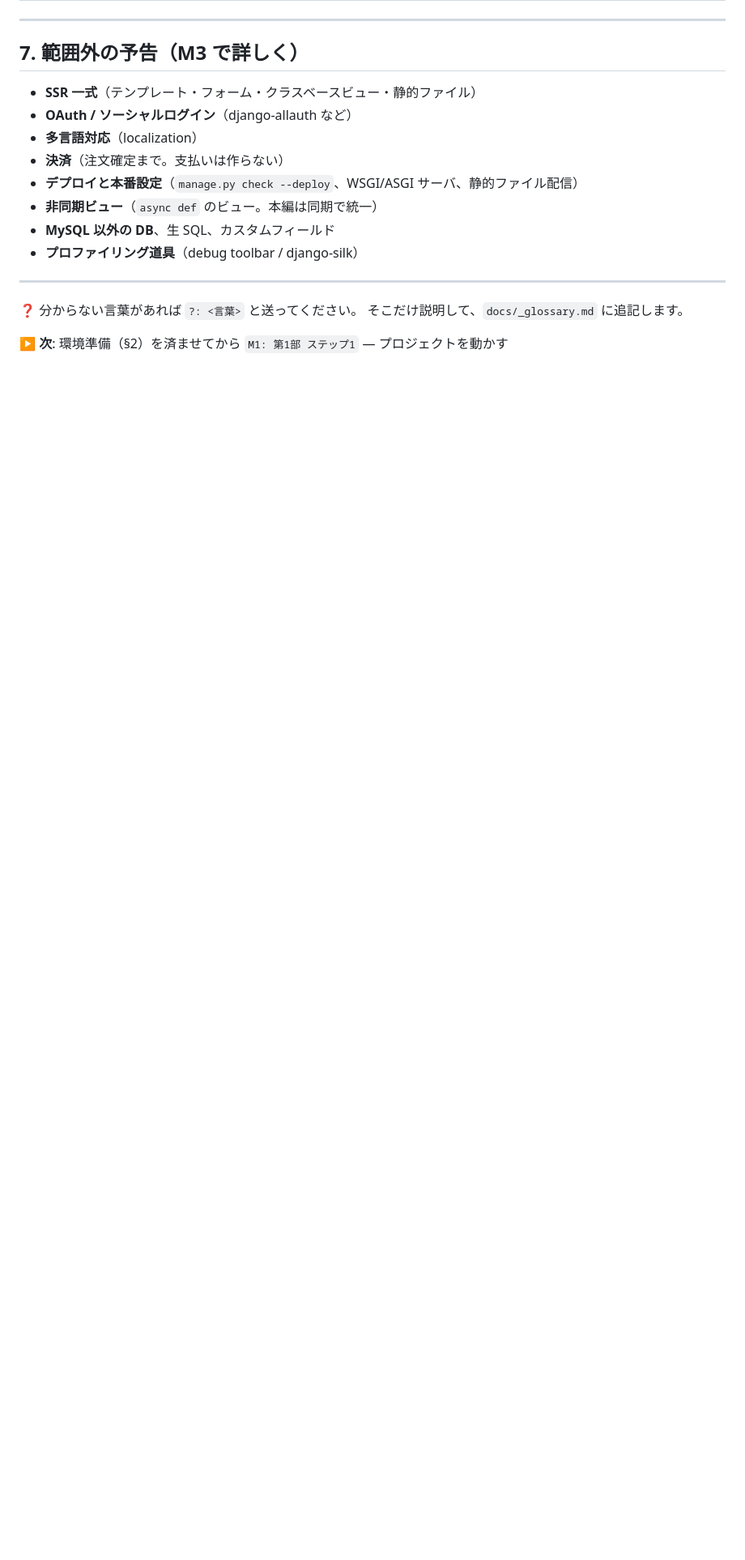
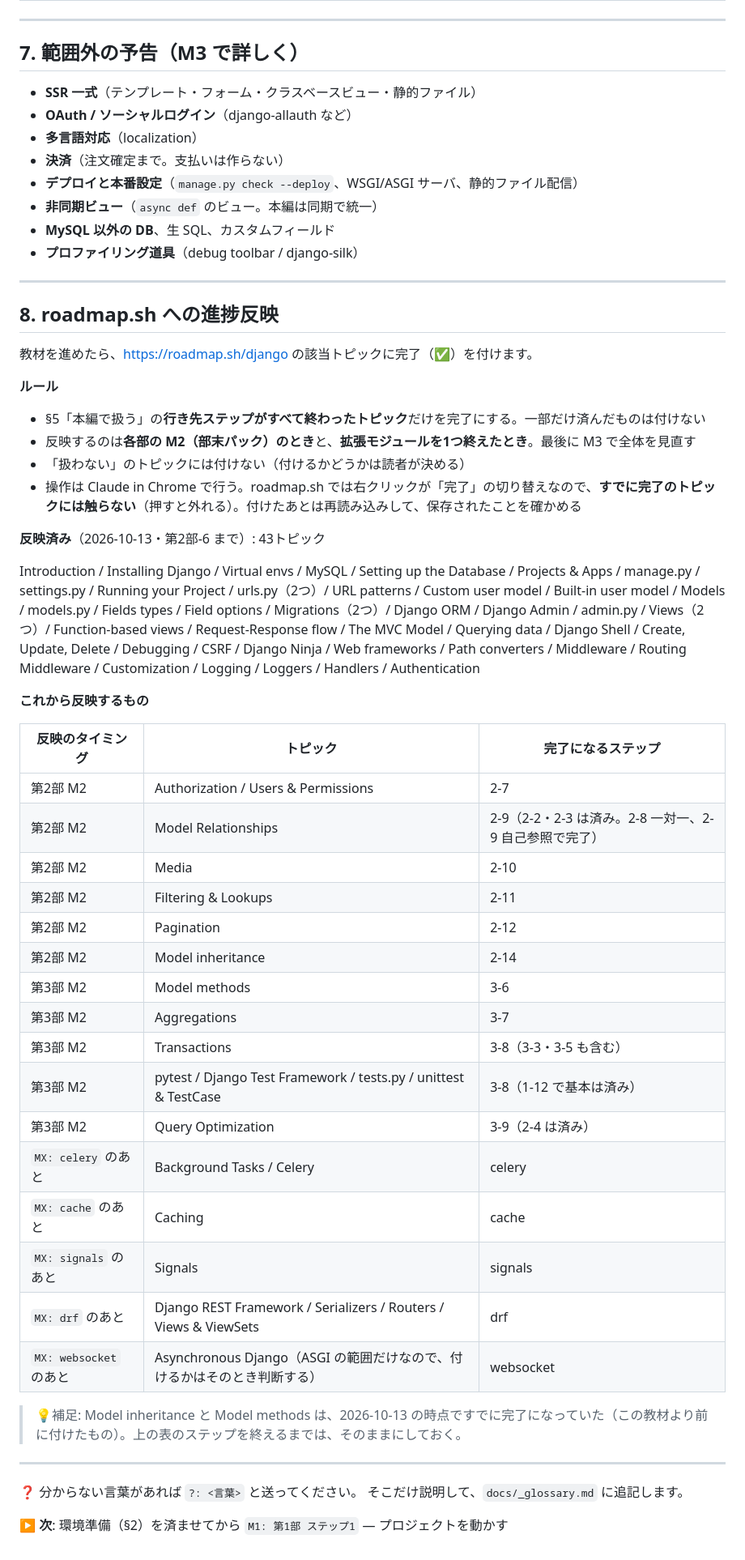
Before and after one commit to shiramizu-junya/roadmap-sh-django, a Markdown page: docs/00-plan.md, the part around the change. Shown at 81% size. Drawn GitHub-style; blank space fills up the shorter version.

Commit message:
計画に §8「roadmap.sh への進捗反映」を追加
Co-Authored-By: Claude Opus 5.5 <noreply@anthropic.com>

```diff
--- a/docs/00-plan.md
+++ b/docs/00-plan.md
@@ -473,6 +473,47 @@ roadmap-sh-django/
 - **MySQL 以外の DB**、生 SQL、カスタムフィールド
 - **プロファイリング道具**（debug toolbar / django-silk）
 
+
+---
+
+## 8. roadmap.sh への進捗反映
+
+教材を進めたら、https://roadmap.sh/django の該当トピックに完了（✅）を付けます。
+
+**ルール**
+
+- §5「本編で扱う」の**行き先ステップがすべて終わったトピック**だけを完了にする。一部だけ済んだものは付けない
+- 反映するのは**各部の M2（部末パック）のとき**と、**拡張モジュールを1つ終えたとき**。最後に M3 で全体を見直す
+- 「扱わない」のトピックには付けない（付けるかどうかは読者が決める）
+- 操作は Claude in Chrome で行う。roadmap.sh では右クリックが「完了」の切り替えなので、**すでに完了のトピックには触らない**（押すと外れる）。付けたあとは再読み込みして、保存されたことを確かめる
+
+**反映済み**（2026-10-13・第2部-6 まで）: 43トピック
+
+Introduction / Installing Django / Virtual envs / MySQL / Setting up the Database / Projects & Apps / manage.py / settings.py / Running your Project / urls.py（2つ）/ URL patterns / Custom user model / Built-in user model / Models / models.py / Fields types / Field options / Migrations（2つ）/ Django ORM / Django Admin / admin.py / Views（2つ）/ Function-based views / Request-Response flow / The MVC Model / Querying data / Django Shell / Create, Update, Delete / Debugging / CSRF / Django Ninja / Web frameworks / Path converters / Middleware / Routing Middleware / Customization / Logging / Loggers / Handlers / Authentication
+
+**これから反映するもの**
+
+| 反映のタイミング | トピック | 完了になるステップ |
+| --- | --- | --- |
+| 第2部 M2 | Authorization / Users & Permissions | 2-7 |
+| 第2部 M2 | Model Relationships | 2-9（2-2・2-3 は済み。2-8 一対一、2-9 自己参照で完了） |
+| 第2部 M2 | Media | 2-10 |
+| 第2部 M2 | Filtering & Lookups | 2-11 |
+| 第2部 M2 | Pagination | 2-12 |
+| 第2部 M2 | Model inheritance | 2-14 |
+| 第3部 M2 | Model methods | 3-6 |
+| 第3部 M2 | Aggregations | 3-7 |
+| 第3部 M2 | Transactions | 3-8（3-3・3-5 も含む） |
+| 第3部 M2 | pytest / Django Test Framework / tests.py / unittest & TestCase | 3-8（1-12 で基本は済み） |
+| 第3部 M2 | Query Optimization | 3-9（2-4 は済み） |
+| `MX: celery` のあと | Background Tasks / Celery | celery |
+| `MX: cache` のあと | Caching | cache |
+| `MX: signals` のあと | Signals | signals |
+| `MX: drf` のあと | Django REST Framework / Serializers / Routers / Views & ViewSets | drf |
+| `MX: websocket` のあと | Asynchronous Django（ASGI の範囲だけなので、付けるかはそのとき判断する） | websocket |
+
+> 💡補足: Model inheritance と Model methods は、2026-10-13 の時点ですでに完了になっていた（この教材より前に付けたもの）。上の表のステップを終えるまでは、そのままにしておく。
+
 ---
 
 ❓ 分からない言葉があれば `?: <言葉>` と送ってください。
```
